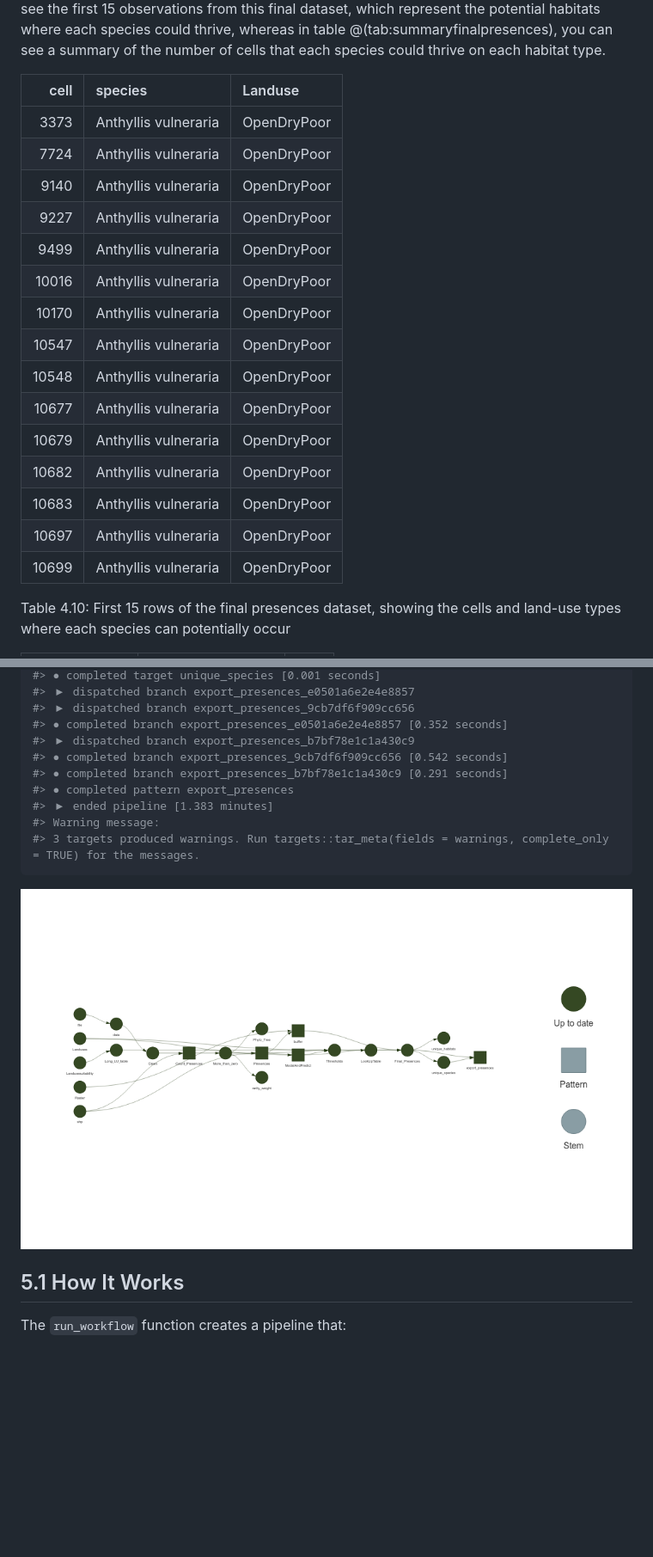
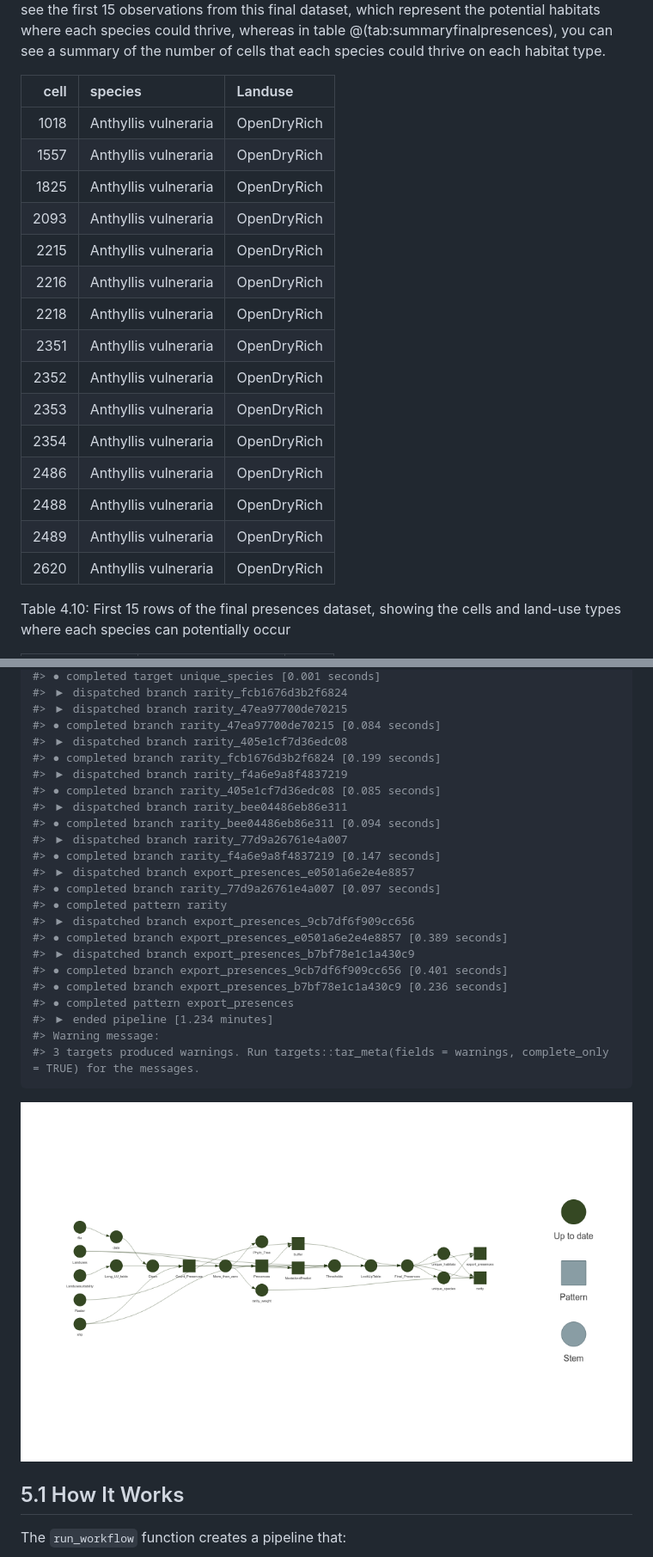
Before and after one commit to derek-corcoran-barrios/SpeciesPoolR, a Markdown page: README.md, 2 parts joined by grey strips. Shown: that part at 86% size. Drawn GitHub-style; pictures changed too: man/figures/README-run_workflow-1.png; blank space fills up the shorter version.

Commit message:
Rarity is ready

````diff
--- a/README.md
+++ b/README.md
@@ -689,23 +689,23 @@ represent the potential habitats where each species could thrive,
 whereas in table @(tab:summaryfinalpresences), you can see a summary of
 the number of cells that each species could thrive on each habitat type.
 
-|  cell | species              | Landuse     |
-|------:|:---------------------|:------------|
-|  3373 | Anthyllis vulneraria | OpenDryPoor |
-|  7724 | Anthyllis vulneraria | OpenDryPoor |
-|  9140 | Anthyllis vulneraria | OpenDryPoor |
-|  9227 | Anthyllis vulneraria | OpenDryPoor |
-|  9499 | Anthyllis vulneraria | OpenDryPoor |
-| 10016 | Anthyllis vulneraria | OpenDryPoor |
-| 10170 | Anthyllis vulneraria | OpenDryPoor |
-| 10547 | Anthyllis vulneraria | OpenDryPoor |
-| 10548 | Anthyllis vulneraria | OpenDryPoor |
-| 10677 | Anthyllis vulneraria | OpenDryPoor |
-| 10679 | Anthyllis vulneraria | OpenDryPoor |
-| 10682 | Anthyllis vulneraria | OpenDryPoor |
-| 10683 | Anthyllis vulneraria | OpenDryPoor |
-| 10697 | Anthyllis vulneraria | OpenDryPoor |
-| 10699 | Anthyllis vulneraria | OpenDryPoor |
+| cell | species              | Landuse     |
+|-----:|:---------------------|:------------|
+| 1018 | Anthyllis vulneraria | OpenDryRich |
+| 1557 | Anthyllis vulneraria | OpenDryRich |
+| 1825 | Anthyllis vulneraria | OpenDryRich |
+| 2093 | Anthyllis vulneraria | OpenDryRich |
+| 2215 | Anthyllis vulneraria | OpenDryRich |
+| 2216 | Anthyllis vulneraria | OpenDryRich |
+| 2218 | Anthyllis vulneraria | OpenDryRich |
+| 2351 | Anthyllis vulneraria | OpenDryRich |
+| 2352 | Anthyllis vulneraria | OpenDryRich |
+| 2353 | Anthyllis vulneraria | OpenDryRich |
+| 2354 | Anthyllis vulneraria | OpenDryRich |
+| 2486 | Anthyllis vulneraria | OpenDryRich |
+| 2488 | Anthyllis vulneraria | OpenDryRich |
+| 2489 | Anthyllis vulneraria | OpenDryRich |
+| 2620 | Anthyllis vulneraria | OpenDryRich |
 
 <span id="tab:finalpresences"></span>Table 4.10: First 15 rows of the
 final presences dataset, showing the cells and land-use types where each
@@ -877,12 +877,25 @@ run_workflow(
 #> ● completed target unique_species [0.001 seconds]
+#> ▶ dispatched branch rarity_fcb1676d3b2f6824
+#> ▶ dispatched branch rarity_47ea97700de70215
+#> ● completed branch rarity_47ea97700de70215 [0.084 seconds]
+#> ▶ dispatched branch rarity_405e1cf7d36edc08
+#> ● completed branch rarity_fcb1676d3b2f6824 [0.199 seconds]
+#> ▶ dispatched branch rarity_f4a6e9a8f4837219
+#> ● completed branch rarity_405e1cf7d36edc08 [0.085 seconds]
+#> ▶ dispatched branch rarity_bee04486eb86e311
+#> ● completed branch rarity_bee04486eb86e311 [0.094 seconds]
+#> ▶ dispatched branch rarity_77d9a26761e4a007
+#> ● completed branch rarity_f4a6e9a8f4837219 [0.147 seconds]
 #> ▶ dispatched branch export_presences_e0501a6e2e4e8857
+#> ● completed branch rarity_77d9a26761e4a007 [0.097 seconds]
+#> ● completed pattern rarity
 #> ▶ dispatched branch export_presences_9cb7df6f909cc656
-#> ● completed branch export_presences_e0501a6e2e4e8857 [0.352 seconds]
+#> ● completed branch export_presences_e0501a6e2e4e8857 [0.389 seconds]
 #> ▶ dispatched branch export_presences_b7bf78e1c1a430c9
-#> ● completed branch export_presences_9cb7df6f909cc656 [0.542 seconds]
-#> ● completed branch export_presences_b7bf78e1c1a430c9 [0.291 seconds]
+#> ● completed branch export_presences_9cb7df6f909cc656 [0.401 seconds]
+#> ● completed branch export_presences_b7bf78e1c1a430c9 [0.236 seconds]
 #> ● completed pattern export_presences
-#> ▶ ended pipeline [1.383 minutes]
+#> ▶ ended pipeline [1.234 minutes]
 #> Warning message:
 #> 3 targets produced warnings. Run targets::tar_meta(fields = warnings, complete_only = TRUE) for the messages.
 ```
````
Also changed, not shown: other parts of README.md (+67 -64 lines), 5 other files.
